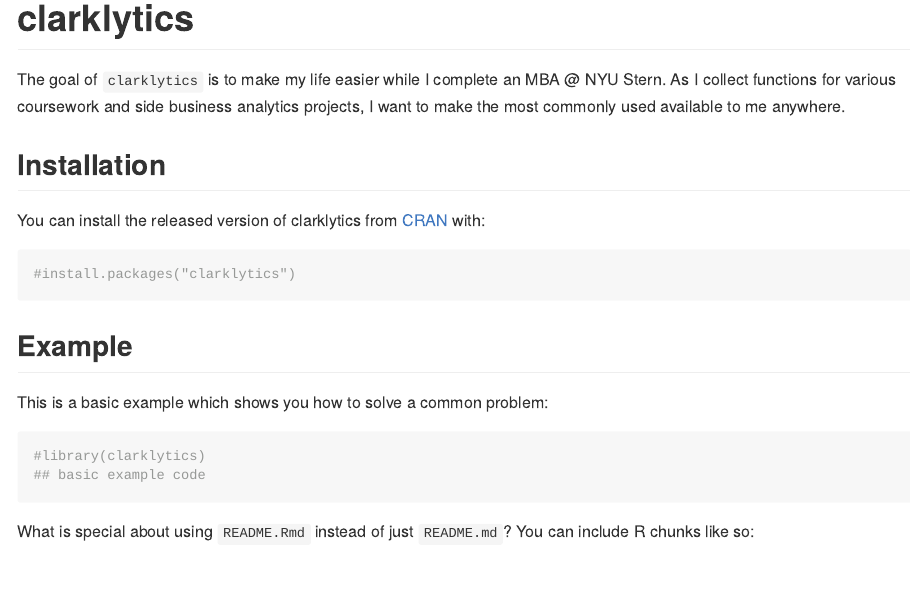
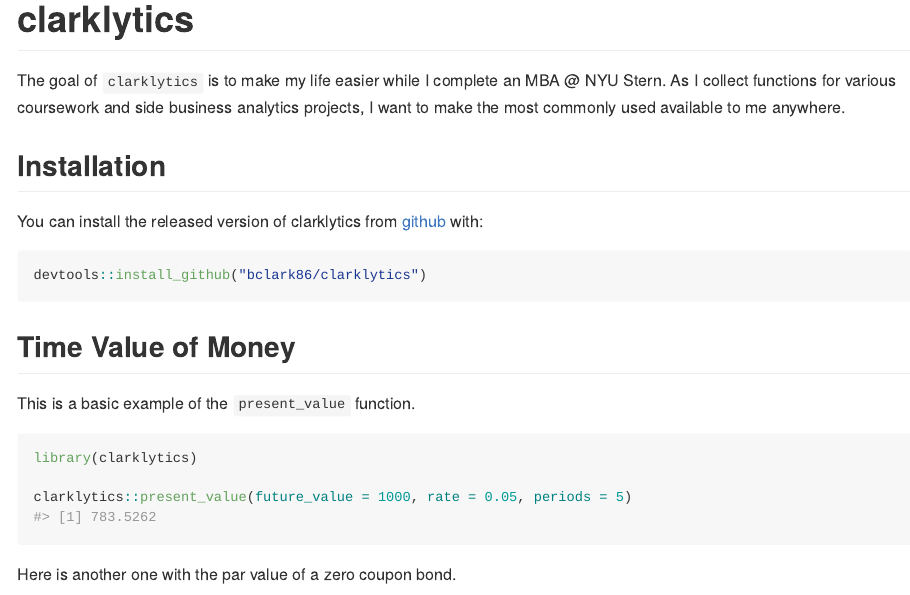
Before and after one commit to bclark86/clarklytics, an R Markdown document (README.Rmd): the page in a window 1100 px wide, from its top. The pictures show the output file README.md that the author committed with the source, drawn offline in the style of GitHub.

Commit message:
mvp of package

````diff
--- a/README.Rmd
+++ b/README.Rmd
@@ -22,20 +22,21 @@
 
 ## Installation
 
-You can install the released version of clarklytics from [CRAN](https://CRAN.R-project.org) with:
+You can install the released version of clarklytics from [github](https://github.com/) with:
 
 ``` r
-#install.packages("clarklytics")
+devtools::install_github("bclark86/clarklytics")
 ```
 
-## Example
+## Time Value of Money
 
-This is a basic example which shows you how to solve a common problem:
+This is a basic example of the `present_value` function.
 
-```{r example}
-#library(clarklytics)
-## basic example code
+```{r present_value}
+library(clarklytics)
+
+clarklytics::present_value(future_value = 1000, rate = 0.05, periods = 5)
 ```
 
-What is special about using `README.Rmd` instead of just `README.md`? You can include R chunks like so:
+Here is another one with the par value of a zero coupon bond.
 
````
Also changed, not shown: R/money_time.R (deleted, +0 -18 lines), R/present_value_annuity.R (added, +16 -0 lines), R/present_value_factor.R (added, +15 -0 lines), README.md, README.Rmd (13 more changed lines), 2 other files.
